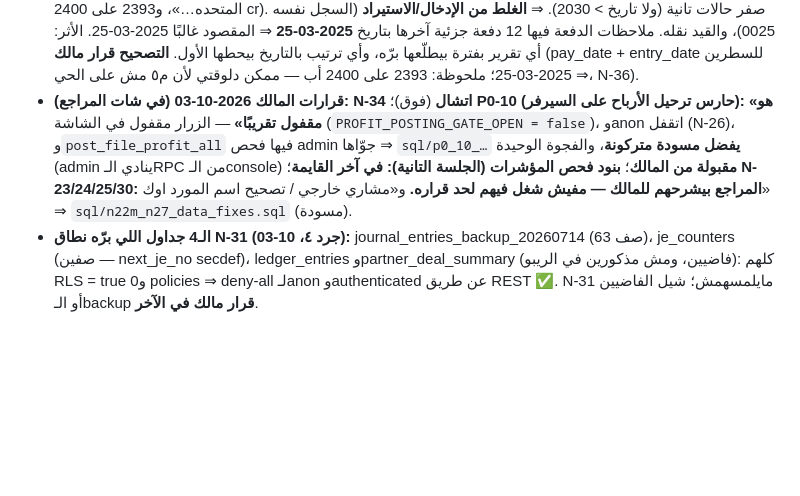
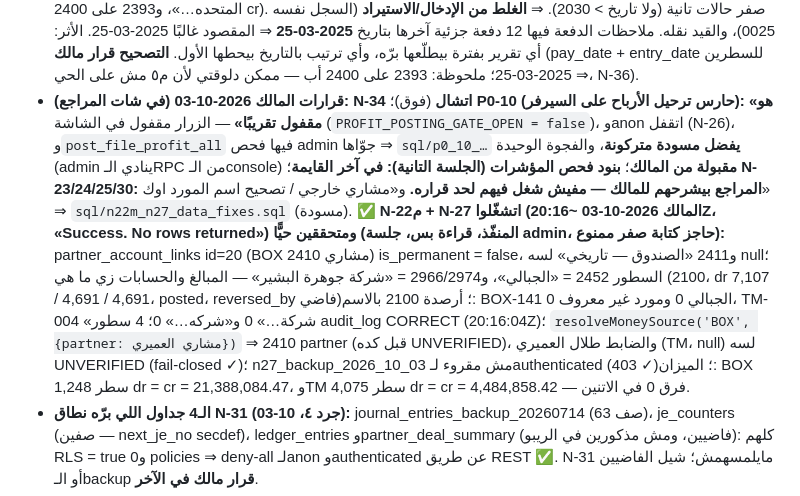
Before and after one commit to mahmoudhamdy1091-commits/transitapp, a Markdown page: docs/PLAN-partner-statements-fix-2026-09-23.md, the part around the change. Rendered like a GitHub page; blank space fills up the shorter version.

Commit message:
docs(plan): N-22م + N-27 اتشغّلوا ومتحققين حيًّا (مشاري خارجي، 3 سطور مورد = سند الشراء، الأرصدة 0، الميزان فرق 0)
Co-Authored-By: Claude Opus 5.5 <noreply@anthropic.com>

```diff
--- a/docs/PLAN-partner-statements-fix-2026-09-23.md
+++ b/docs/PLAN-partner-statements-fix-2026-09-23.md
@@ -722,7 +722,7 @@
 - **⚠️ N-36 (اكتُشف 2026-10-03 من جرد N-31 رقم ١ و٤): حارس م٥ في القاعدة (`reject_je_on_parent_account` / `trg_reject_je_on_parent`، sql/m5_lock_parent_accounts.sql) مش موجود على الحي.** جرد ٤: الـtrigger الوحيد في public/fleet هو `fleet.fleet_vehicles.trg_assign_vehicle_file_no`؛ والدالة مش في جرد ١ (invoker) ولا في قايمة secdef بتاعة N-26. آخر تسجيل كان «حارس القاعدة بانتظار تشغيل المالك (2026-09-21)». ⇒ الحسابات الأب مقفولة **في الواجهة بس** (submitJE)؛ والفحوص «لحارس م٥» في D-1 وB-2a كانت بتحمي من حاجة مش شغّالة (الضرر صفر — كانت قبل بس). **قياس (قراءة، المنفّذ 10-03):** الآباء في النظامين 1000/1100/2000/2400/3000/4000/5000/6000، والسطور **على 2400 بس**: BOX 35 سطر posted (صافي −262,220.5؛ 31 نشط + 2 معكوسين + 2 عكس؛ payments 23 / correction 7 / partner_ledger 2 / partner_payouts 1 / reversal 2؛ «الصندوق» 19؛ created 06-09 ← 09-12)، وTM 9 سطور (صافي 0؛ 7 نشطين؛ «صندوق الترانزيت»؛ created 07-20 ← 09-13). **صفر سطر جديد من 09-16** = نفس عدد فحص م٥ يوم 09-21 (35 + 9) ⇒ حارس الواجهة ماسك. **⚠️ لو م٥ هيتشغّل:** الـtrigger «before insert **or update**» ⇒ الـ38 سطر النشطين مايتعدّلوش بعدها (reversed_by وقت الإلغاء، is_primary_line، أي تصحيح) — اقتراح: `before insert or update of account_code`. **القرار للمالك بعد N-31 — مفيش كتابة.**
 - **N-37 (اكتُشف 2026-10-03 أثناء قياس N-27):** المورد «جوهرة البشير» متسجّل بـ**4 صيغ في TM** — في سندات الشراء نفسها وفي القيود: «شركه جوهره البشير» (TM-009/014/016/017/018/019/021، 35 سطر 2100)، «شركة جوهرة البشير» (TM-002/003/004/093/094/096)، «شركة جوهرة البشي» (TM-005/006)، «شركة جوهرة البشير  عادل البشير» (TM-097) — + «جوهره البشير للتجاره» في BOX (BOX-129) + 5 صفوف في contacts. جوّه كل ملف السند والقيود متطابقين (بعد N-27)، بس **كشف المورد بيطلع 4 موردين**. **قرار مالك:** صيغة واحدة (السندات + سطور 2100 + contacts)، ولا الأسماء زي ما هي، ولا تجميع في الكشف بس.
 - **N-38 (اكتُشف 2026-10-03 أثناء قياس N-36): تاريخ سنة 0025.** **قياس (قراءة، كل أعمدة التاريخ في 20 جدول، < 2000-01-01 أو > 2030-12-31):** **حالة واحدة بس** — دفعة `PMT-BOX-136-52-LOT4-OLD-001` (payments 80845d25…، BOX-136 - ( 52-LOT 4 - OLD)، 240,000، الدافع «الصندوق»، created 2026-07-09) **pay_date = 0025-03-25**، وقيدها JE-2026-00367 ورث نفس التاريخ (سطرين: 2392 على 2100 dr 240,000 «شركه ميتال المتحده…»، و2393 على 2400 cr). صفر حالات تانية (ولا تاريخ > 2030). ⇒ **الغلط من الإدخال/الاستيراد** (السجل نفسه 0025)، والقيد نقله. ملاحظات الدفعة فيها 12 دفعة جزئية آخرها بتاريخ **2025-03-25** ⇒ المقصود غالبًا 2025-03-25. الأثر: أي تقرير بفترة بيطلّعها برّه، وأي ترتيب بالتاريخ بيحطها الأول. **التصحيح قرار مالك** (pay_date + entry_date للسطرين ⇒ 2025-03-25؛ ملحوظة: 2393 على 2400 أب — ممكن دلوقتي لأن م٥ مش على الحي، N-36).
-- **قرارات المالك 2026-10-03 (في شات المراجع):** **N-34 اتشال** (فوق)؛ **P0-10 (حارس ترحيل الأرباح على السيرفر): «هو مقفول تقريبًا»** — الزرار مقفول في الشاشة (`PROFIT_POSTING_GATE_OPEN = false`)، وanon اتقفل (N-26)، و`post_file_profit_all` فيها فحص admin جوّاها ⇒ `sql/p0_10_…` **يفضل مسودة متركونة**، والفجوة الوحيدة (admin ينادي الـRPC من الـconsole) **مقبولة من المالك**؛ **بنود فحص المؤشرات (الجلسة التانية): في آخر القايمة**؛ **N-23/24/25/30: المراجع بيشرحهم للمالك — مفيش شغل فيهم لحد قراره.** و«مشاري خارجي / تصحيح اسم المورد اوك» ⇒ `sql/n22m_n27_data_fixes.sql` (مسودة).
+- **قرارات المالك 2026-10-03 (في شات المراجع):** **N-34 اتشال** (فوق)؛ **P0-10 (حارس ترحيل الأرباح على السيرفر): «هو مقفول تقريبًا»** — الزرار مقفول في الشاشة (`PROFIT_POSTING_GATE_OPEN = false`)، وanon اتقفل (N-26)، و`post_file_profit_all` فيها فحص admin جوّاها ⇒ `sql/p0_10_…` **يفضل مسودة متركونة**، والفجوة الوحيدة (admin ينادي الـRPC من الـconsole) **مقبولة من المالك**؛ **بنود فحص المؤشرات (الجلسة التانية): في آخر القايمة**؛ **N-23/24/25/30: المراجع بيشرحهم للمالك — مفيش شغل فيهم لحد قراره.** و«مشاري خارجي / تصحيح اسم المورد اوك» ⇒ `sql/n22m_n27_data_fixes.sql` (مسودة). **✅ N-22م + N-27 اتشغّلوا (المالك 2026-10-03 ~20:16Z، «Success. No rows returned») ومتحققين حيًّا (المنفّذ، قراءة بس، جلسة admin، حاجز كتابة صفر ممنوع):** partner_account_links id=20 (BOX 2410 مشاري) is_permanent = false، و2411 «الصندوق — تاريخي» لسه null؛ السطور 2452 = «الجبالي»، و2966/2974 = «شركة جوهرة البشير» — المبالغ والحسابات زي ما هي (2100، dr 7,107 / 4,691 / 4,691، posted، reversed_by فاضي)؛ أرصدة 2100 بالاسم: BOX-141 الجبالي 0 ومورد غير معروف 0، TM-004 «شركة…» 0 و«شركه…» 0؛ 4 سطور audit_log CORRECT (20:16:04Z)؛ `resolveMoneySource('BOX', {partner: مشاري العميري})` ⇒ 2410 partner (قبل كده UNVERIFIED)، والضابط طلال العميري (TM، null) لسه UNVERIFIED (fail-closed ✓)؛ n27_backup_2026_10_03 مش مقروء لـauthenticated (403 ✓)؛ الميزان: BOX 1,248 سطر dr = cr = 21,388,084.47، وTM 4,075 سطر dr = cr = 4,484,858.42 — فرق 0 في الاتنين.
 - **الـ4 جداول اللي برّه نطاق N-31 (جرد ٤، 10-03):** journal_entries_backup_20260714 (63 صف)، je_counters (صفين — next_je_no secdef)، ledger_entries وpartner_deal_summary (فاضيين، ومش مذكورين في الريبو): كلهم RLS = true و0 policies ⇒ deny-all لـanon وauthenticated عن طريق REST ✅. N-31 مايلمسهمش؛ شيل الفاضيين أو الـbackup **قرار مالك في الآخر**.
 - **⚠️ N-39 (اكتُشف 2026-10-03 في PGlite بتاع N-31): الـRLS على UPDATE/DELETE بترفض بصمت.** الصف اللي الدور مش مسموحله بيتشال من الـWHERE ⇒ «0 صفوف» من غير أي خطأ، و`apiPatch`/`apiDelete` مابيبصّوش على عدد الصفوف ⇒ **الشاشة بتقول «✅ تم» وماحصلش حاجة** (مثال PGlite: موظف بيعدّل/يمسح حساب في الشجرة ⇒ 0 صفوف). الـINSERT (والـUPDATE اللي بينقل صف لنظام تاني) بس اللي بيترفض بصوت («new row violates row-level security policy»). **الإصلاح (اقتراح المنفّذ (ب)، المراجع وافق):** apiPatch/apiDelete يطلبوا `Prefer: return=representation` (أو count)، ولو **0 صفوف** ⇒ رسالة «مش مسموح، أو السجل اتغيّر» — وده كمان بيكشف حالات «id قديم» اللي النهارده بتعدّي بصمت. **بند بعد N-31 مباشرة**، وقبله **جرد مستهلكي apiPatch/apiDelete** اللي بيعتمدوا على 0 صفوف كحاجة طبيعية (تنضيف postDoubleEntry مثلًا) عشان مايتحوّلوش لأخطاء كاذبة. **أثره على N-34:** المالك شاله على أساس «القاعدة هترفض» — ده صح للإضافة بس؛ مع N-39 التعديل والمسح كمان هيبقوا رسالة واضحة ⇒ N-34 يفضل مش لازم (المراجع بيبلّغ المالك).
 - **⚠️⚠️ N-35 (أمن، تسريب حي — اكتُشف 2026-10-03 في جرد N-31 رقم ٢):** `public.v_trial_balance` (view اتعمل من الـdashboard — مش في sql/ ومش مستخدم في التطبيق) صاحبه postgres ومن غير `security_invoker` ⇒ بيعدّي الـRLS، وanon عنده SELECT ⇒ **أي حد بالمفتاح العام كان بيقرا ميزان المراجعة كله** (37 صف، BOX وTM؛ المراجع أثبته: 206 و`0-1/37`). **الإصلاح:** `sql/n35_revoke_anon_trial_balance_view.sql` (revoke all from anon, public + `security_invoker = true`) — **✅ المالك شغّله 2026-10-03** («Success. No rows returned»). **الدليل:** قبل ⇒ المفتاح العام 206 و`0-1/37`؛ بعد ⇒ 401 / 42501 «permission denied for view v_trial_balance» (المنفّذ 19:01:49Z، والمراجع 3 محاولات 19:02Z)، وجلسة مستخدم (test.verify) ⇒ 206 و`0-0/37` زي ما هي ✅. **N-35 مقفول.** **وفي N-31:** viewين fleet (`v_bill_balances`/`v_invoice_balances`، security_invoker = false، authenticated ✓، anon ✗) ⇒ `security_invoker = true` عشان `is_fleet_user()` تتطبّق؛ وقاعدة: أي view جديد = `security_invoker = true` + revoke anon، و«تحقق بعد» على كل الـviews.
```
